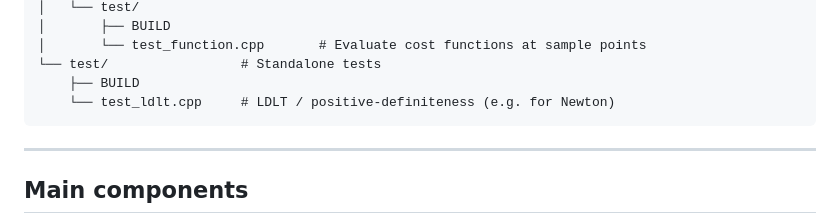
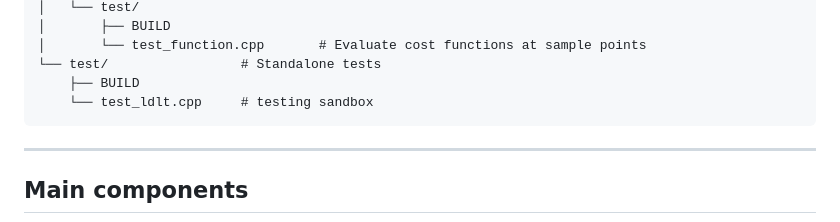
Before and after one commit to mzhang1717/optimization, a Markdown page: readme.md, the part around the change. GitHub-like rendering.

Commit message:
updae readme

````diff
--- a/readme.md
+++ b/readme.md
@@ -40,7 +40,7 @@ optimization/
 │       └── test_function.cpp       # Evaluate cost functions at sample points
 └── test/                 # Standalone tests
     ├── BUILD
-    └── test_ldlt.cpp     # LDLT / positive-definiteness (e.g. for Newton)
+    └── test_ldlt.cpp     # testing sandbox
 ```
 
 ---
````
